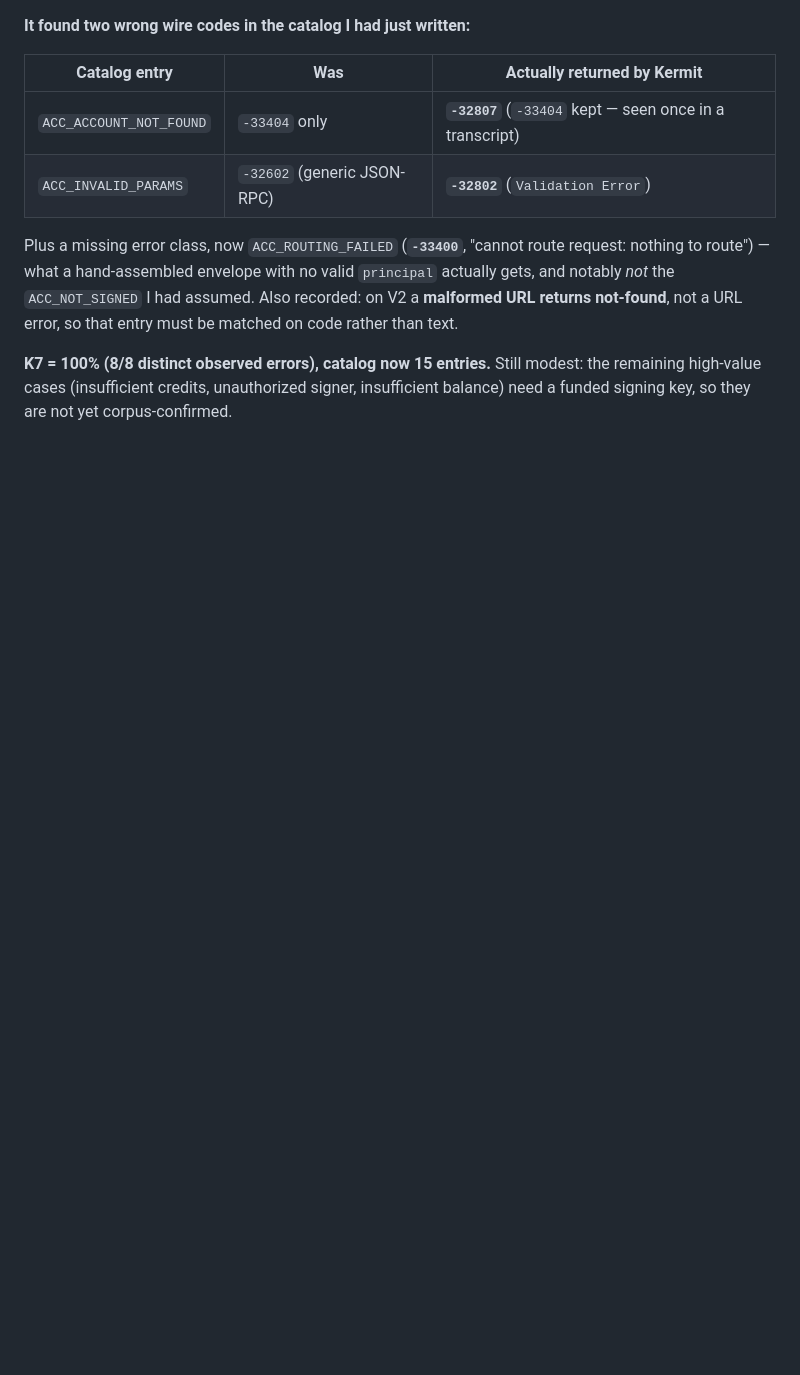
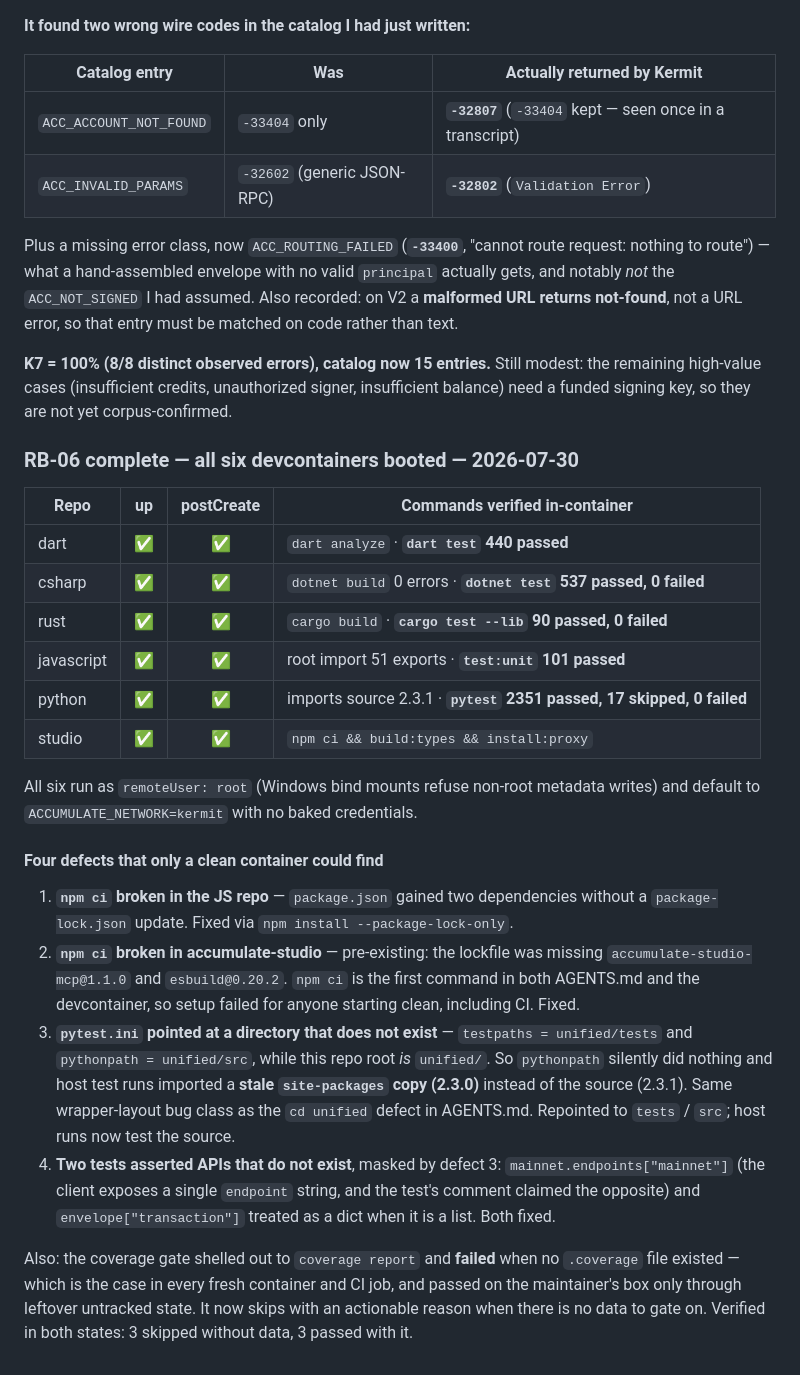
Before and after one commit to opendlt/accumulate_studio, a Markdown page: docs/ai-agent-readiness/PROGRESS.md, the part around the change. Drawn GitHub-style; blank space fills up the shorter version.

Commit message:
Record all six devcontainers booted and verified

```diff
--- a/docs/ai-agent-readiness/PROGRESS.md
+++ b/docs/ai-agent-readiness/PROGRESS.md
@@ -378,3 +378,42 @@ that entry must be matched on code rather than text.
 modest: the remaining high-value cases (insufficient credits, unauthorized
 signer, insufficient balance) need a funded signing key, so they are not yet
 corpus-confirmed.
+
+### RB-06 complete — all six devcontainers booted — 2026-07-30
+
+| Repo | up | postCreate | Commands verified in-container |
+|---|:--:|:--:|---|
+| dart | ✅ | ✅ | `dart analyze` · **`dart test` 440 passed** |
+| csharp | ✅ | ✅ | `dotnet build` 0 errors · **`dotnet test` 537 passed, 0 failed** |
+| rust | ✅ | ✅ | `cargo build` · **`cargo test --lib` 90 passed, 0 failed** |
+| javascript | ✅ | ✅ | root import 51 exports · **`test:unit` 101 passed** |
+| python | ✅ | ✅ | imports source 2.3.1 · **`pytest` 2351 passed, 17 skipped, 0 failed** |
+| studio | ✅ | ✅ | `npm ci && build:types && install:proxy` |
+
+All six run as `remoteUser: root` (Windows bind mounts refuse non-root metadata
+writes) and default to `ACCUMULATE_NETWORK=kermit` with no baked credentials.
+
+#### Four defects that only a clean container could find
+
+1. **`npm ci` broken in the JS repo** — `package.json` gained two dependencies
+   without a `package-lock.json` update. Fixed via `npm install --package-lock-only`.
+2. **`npm ci` broken in accumulate-studio** — pre-existing: the lockfile was
+   missing `accumulate-studio-mcp@1.1.0` and `esbuild@0.20.2`. `npm ci` is the
+   first command in both AGENTS.md and the devcontainer, so setup failed for
+   anyone starting clean, including CI. Fixed.
+3. **`pytest.ini` pointed at a directory that does not exist** — `testpaths =
+   unified/tests` and `pythonpath = unified/src`, while this repo root *is*
+   `unified/`. So `pythonpath` silently did nothing and host test runs imported a
+   **stale `site-packages` copy (2.3.0)** instead of the source (2.3.1). Same
+   wrapper-layout bug class as the `cd unified` defect in AGENTS.md. Repointed to
+   `tests` / `src`; host runs now test the source.
+4. **Two tests asserted APIs that do not exist**, masked by defect 3:
+   `mainnet.endpoints["mainnet"]` (the client exposes a single `endpoint` string,
+   and the test's comment claimed the opposite) and `envelope["transaction"]`
+   treated as a dict when it is a list. Both fixed.
+
+Also: the coverage gate shelled out to `coverage report` and **failed** when no
+`.coverage` file existed — which is the case in every fresh container and CI job,
+and passed on the maintainer's box only through leftover untracked state. It now
+skips with an actionable reason when there is no data to gate on. Verified in both
+states: 3 skipped without data, 3 passed with it.
```
